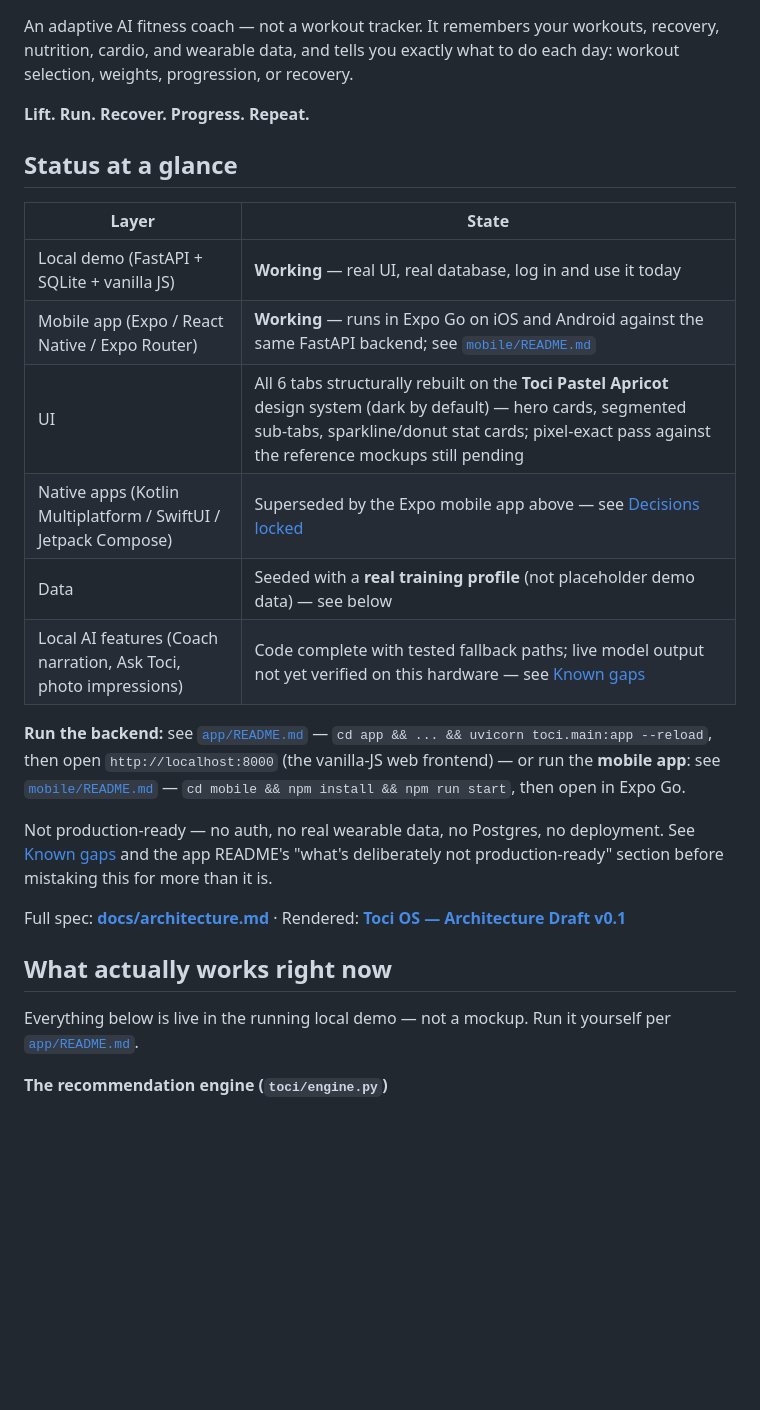
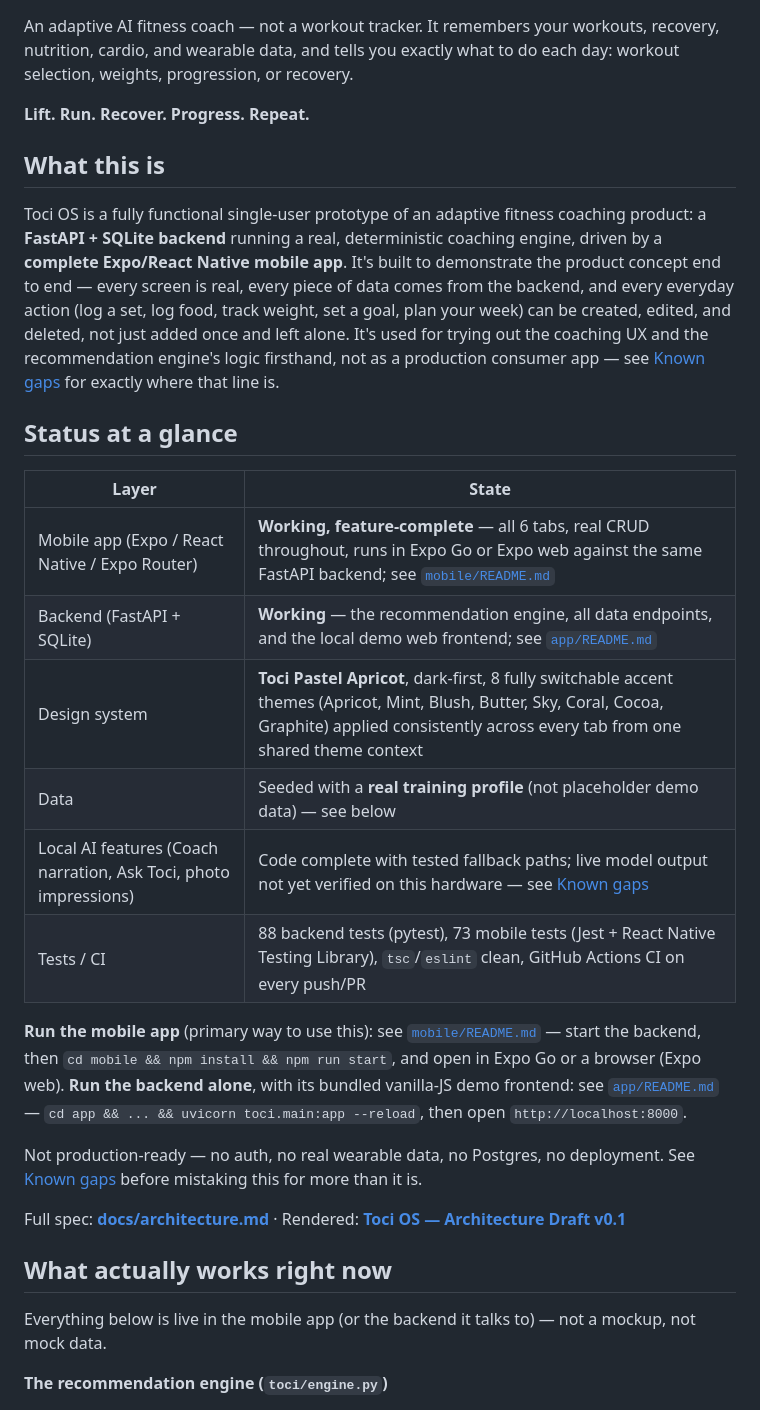
Before and after one commit to AaronMontano99/Toci-OS, a Markdown page: README.md, the part around one of its changes. GitHub-like rendering; blank space fills up the shorter version.

```diff
--- a/README.md
+++ b/README.md
@@ -4,26 +4,40 @@ An adaptive AI fitness coach — not a workout tracker. It remembers your workou
 
 **Lift. Run. Recover. Progress. Repeat.**
 
+## What this is
+
+Toci OS is a fully functional single-user prototype of an adaptive fitness
+coaching product: a **FastAPI + SQLite backend** running a real,
+deterministic coaching engine, driven by a **complete Expo/React Native
+mobile app**. It's built to demonstrate the product concept end to end —
+every screen is real, every piece of data comes from the backend, and
+every everyday action (log a set, log food, track weight, set a goal, plan
+your week) can be created, edited, and deleted, not just added once and
+left alone. It's used for trying out the coaching UX and the recommendation
+engine's logic firsthand, not as a production consumer app — see
+[Known gaps](#known-gaps) for exactly where that line is.
+
 ## Status at a glance
 
 | Layer | State |
 |---|---|
-| Local demo (FastAPI + SQLite + vanilla JS) | **Working** — real UI, real database, log in and use it today |
-| Mobile app (Expo / React Native / Expo Router) | **Working** — runs in Expo Go on iOS and Android against the same FastAPI backend; see [`mobile/README.md`](mobile/README.md) |
-| UI | All 6 tabs structurally rebuilt on the **Toci Pastel Apricot** design system (dark by default) — hero cards, segmented sub-tabs, sparkline/donut stat cards; pixel-exact pass against the reference mockups still pending |
-| Native apps (Kotlin Multiplatform / SwiftUI / Jetpack Compose) | Superseded by the Expo mobile app above — see [Decisions locked](#decisions-locked) |
+| Mobile app (Expo / React Native / Expo Router) | **Working, feature-complete** — all 6 tabs, real CRUD throughout, runs in Expo Go or Expo web against the same FastAPI backend; see [`mobile/README.md`](mobile/README.md) |
+| Backend (FastAPI + SQLite) | **Working** — the recommendation engine, all data endpoints, and the local demo web frontend; see [`app/README.md`](app/README.md) |
+| Design system | **Toci Pastel Apricot**, dark-first, 8 fully switchable accent themes (Apricot, Mint, Blush, Butter, Sky, Coral, Cocoa, Graphite) applied consistently across every tab from one shared theme context |
 | Data | Seeded with a **real training profile** (not placeholder demo data) — see below |
 | Local AI features (Coach narration, Ask Toci, photo impressions) | Code complete with tested fallback paths; live model output not yet verified on this hardware — see [Known gaps](#known-gaps) |
+| Tests / CI | 88 backend tests (pytest), 73 mobile tests (Jest + React Native Testing Library), `tsc`/`eslint` clean, GitHub Actions CI on every push/PR |
 
-**Run the backend:** see [`app/README.md`](app/README.md) — `cd app && ... && uvicorn toci.main:app --reload`, then open `http://localhost:8000` (the vanilla-JS web frontend) — or run the **mobile app**: see [`mobile/README.md`](mobile/README.md) — `cd mobile && npm install && npm run start`, then open in Expo Go.
+**Run the mobile app** (primary way to use this): see [`mobile/README.md`](mobile/README.md) — start the backend, then `cd mobile && npm install && npm run start`, and open in Expo Go or a browser (Expo web).
+**Run the backend alone**, with its bundled vanilla-JS demo frontend: see [`app/README.md`](app/README.md) — `cd app && ... && uvicorn toci.main:app --reload`, then open `http://localhost:8000`.
 
-Not production-ready — no auth, no real wearable data, no Postgres, no deployment. See [Known gaps](#known-gaps) and the app README's "what's deliberately not production-ready" section before mistaking this for more than it is.
+Not production-ready — no auth, no real wearable data, no Postgres, no deployment. See [Known gaps](#known-gaps) before mistaking this for more than it is.
 
 Full spec: **[docs/architecture.md](docs/architecture.md)** · Rendered: **[Toci OS — Architecture Draft v0.1](https://claude.ai/code/artifact/b02ac323-a8e3-43eb-a19f-4dae3b9fb897)**
 
 ## What actually works right now
 
-Everything below is live in the running local demo — not a mockup. Run it yourself per [`app/README.md`](app/README.md).
+Everything below is live in the mobile app (or the backend it talks to) — not a mockup, not mock data.
 
 **The recommendation engine (`toci/engine.py`)**
 - Readiness scoring — HRV/RHR z-scores against a rolling baseline, sleep vs. target, and a subjective check-in, weighted and banded exactly as documented in the architecture spec.
```
Also changed, not shown: other parts of README.md (+44 -15 lines), mobile/README.md (+20 -6 lines).
